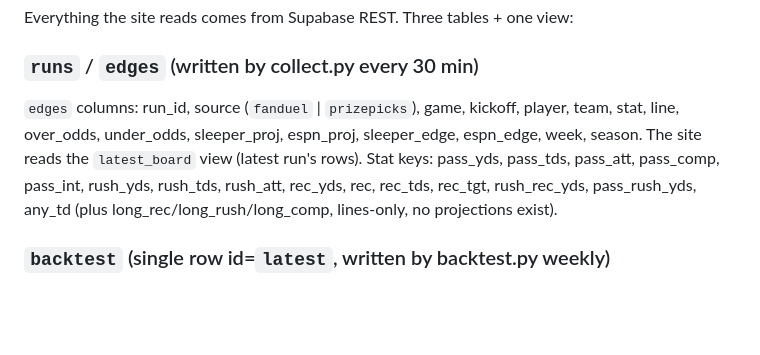
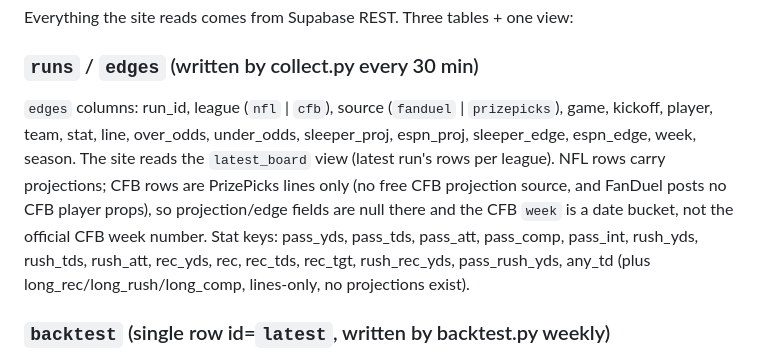
Before and after one commit to tylerherman19/prop-edge, a Markdown page: README.md, the part around the change. Rendered like a GitHub page; blank space fills up the shorter version.

Commit message:
Enhance README with detailed edges column information
Updated the README to include additional details about the 'edges' columns and clarified the differences between NFL and CFB data.

```diff
--- a/README.md
+++ b/README.md
@@ -23,10 +23,14 @@ Everything the site reads comes from Supabase REST. Three tables + one view:
 
 ### `runs` / `edges` (written by collect.py every 30 min)
 
-`edges` columns: run_id, source (`fanduel` | `prizepicks`), game, kickoff,
-player, team, stat, line, over_odds, under_odds, sleeper_proj, espn_proj,
-sleeper_edge, espn_edge, week, season. The site reads the `latest_board`
-view (latest run's rows). Stat keys: pass_yds, pass_tds, pass_att, pass_comp,
+`edges` columns: run_id, league (`nfl` | `cfb`), source
+(`fanduel` | `prizepicks`), game, kickoff, player, team, stat, line,
+over_odds, under_odds, sleeper_proj, espn_proj, sleeper_edge, espn_edge,
+week, season. The site reads the `latest_board` view (latest run's rows per
+league). NFL rows carry projections; CFB rows are PrizePicks lines only
+(no free CFB projection source, and FanDuel posts no CFB player props), so
+projection/edge fields are null there and the CFB `week` is a date bucket,
+not the official CFB week number. Stat keys: pass_yds, pass_tds, pass_att, pass_comp,
 pass_int, rush_yds, rush_tds, rush_att, rec_yds, rec, rec_tds, rec_tgt,
 rush_rec_yds, pass_rush_yds, any_td (plus long_rec/long_rush/long_comp,
 lines-only, no projections exist).
```
